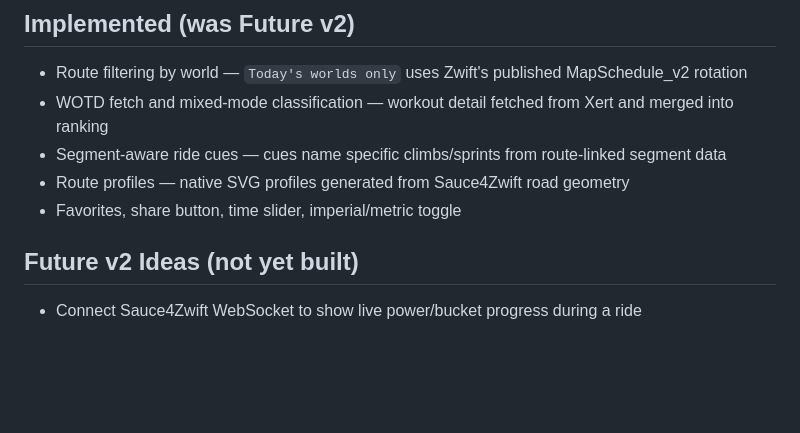
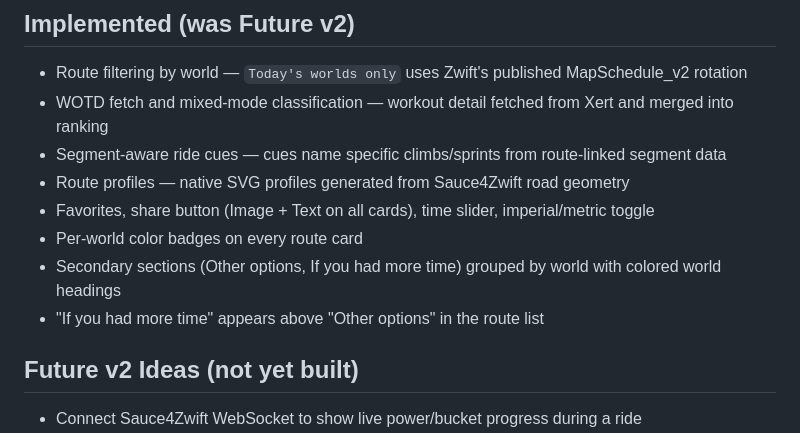
Before and after one commit to cr45hmurphy/zwift-route-recommender, a Markdown page: docs/reference/zwift-route-recommender-spec.md, the part around the change. GitHub-like rendering; blank space fills up the shorter version.

```diff
--- a/docs/reference/zwift-route-recommender-spec.md
+++ b/docs/reference/zwift-route-recommender-spec.md
@@ -281,7 +281,10 @@ const WORLD_NAMES = {
 - WOTD fetch and mixed-mode classification — workout detail fetched from Xert and merged into ranking
 - Segment-aware ride cues — cues name specific climbs/sprints from route-linked segment data
 - Route profiles — native SVG profiles generated from Sauce4Zwift road geometry
-- Favorites, share button, time slider, imperial/metric toggle
+- Favorites, share button (Image + Text on all cards), time slider, imperial/metric toggle
+- Per-world color badges on every route card
+- Secondary sections (Other options, If you had more time) grouped by world with colored world headings
+- "If you had more time" appears above "Other options" in the route list
 
 ## Future v2 Ideas (not yet built)
 
```
Also changed, not shown: docs/planning/catchup.md (+16 -3 lines), docs/planning/parkinglot.md (+3 -4 lines).
